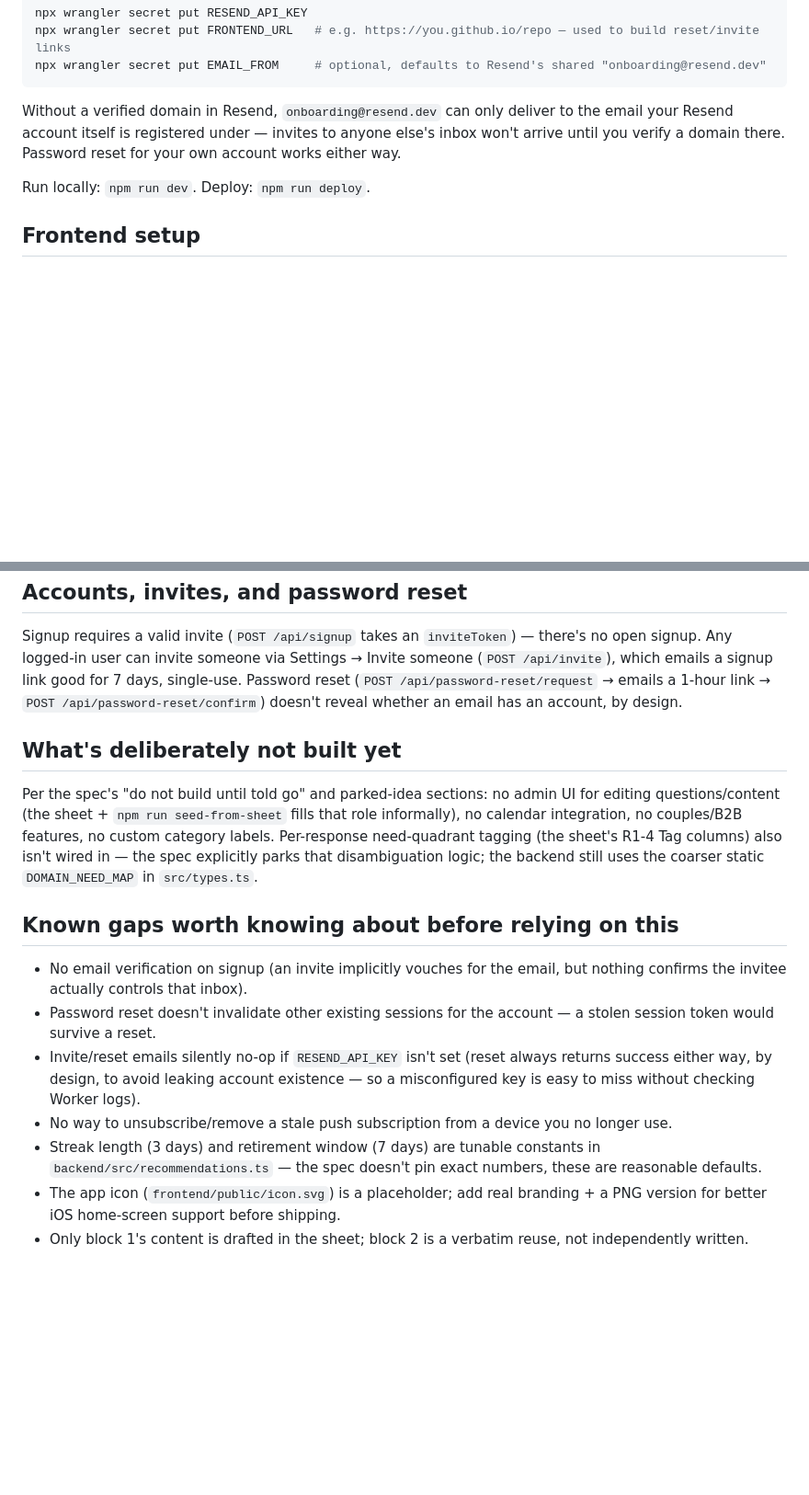
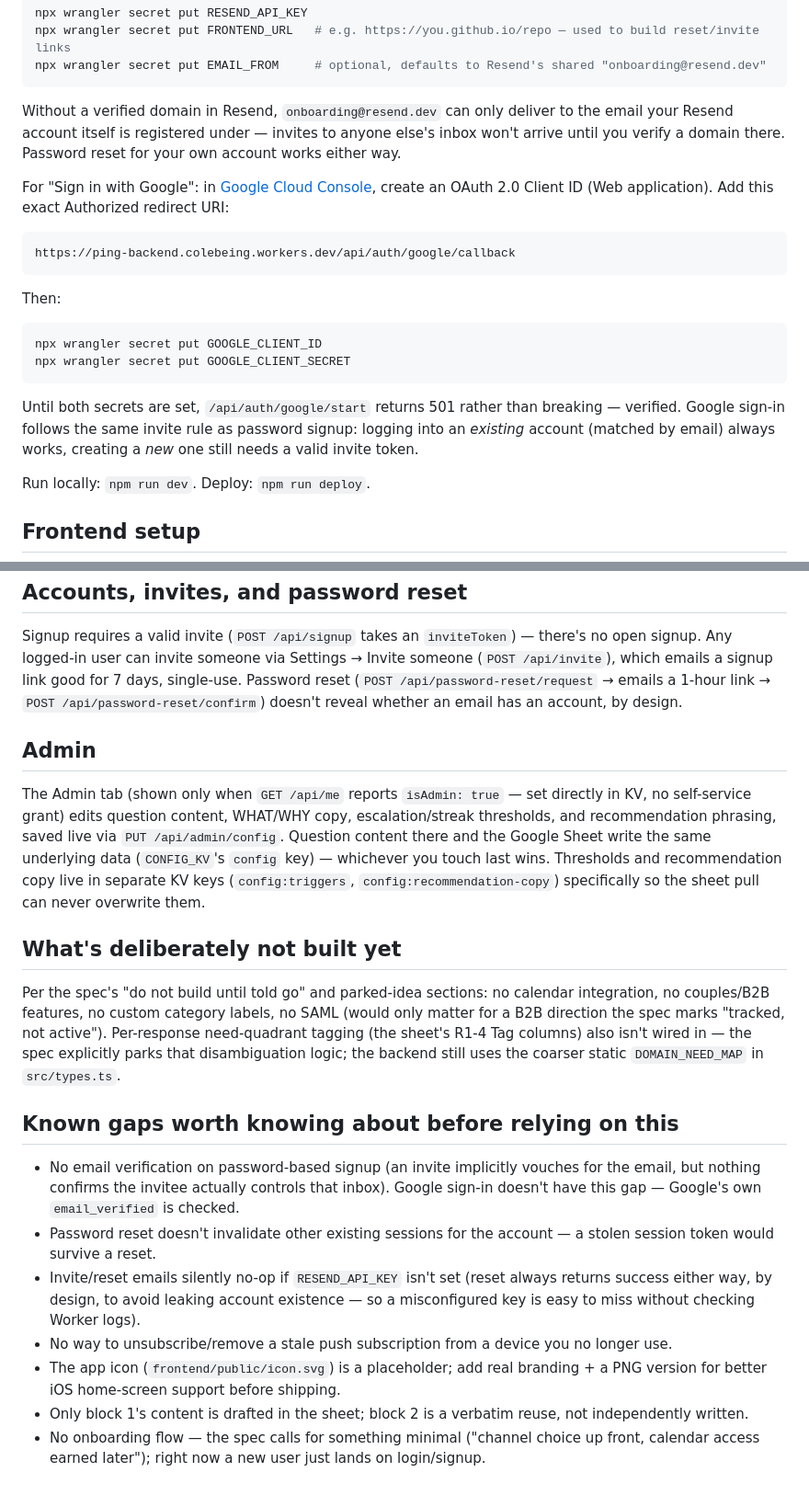
Before and after one commit to colebeing/Ping, a Markdown page: README.md, 2 parts joined by grey strips. Shown at 92% size. Drawn GitHub-style; blank space fills up the shorter version.

Commit message:
Document Google sign-in setup, admin interface, and update stale gaps list

````diff
--- a/README.md
+++ b/README.md
@@ -52,6 +52,21 @@ npx wrangler secret put EMAIL_FROM     # optional, defaults to Resend's shared "
 
 Without a verified domain in Resend, `onboarding@resend.dev` can only deliver to the email your Resend account itself is registered under — invites to anyone else's inbox won't arrive until you verify a domain there. Password reset for your own account works either way.
 
+For "Sign in with Google": in [Google Cloud Console](https://console.cloud.google.com/apis/credentials), create an OAuth 2.0 Client ID (Web application). Add this exact Authorized redirect URI:
+
+```
+https://ping-backend.colebeing.workers.dev/api/auth/google/callback
+```
+
+Then:
+
+```bash
+npx wrangler secret put GOOGLE_CLIENT_ID
+npx wrangler secret put GOOGLE_CLIENT_SECRET
+```
+
+Until both secrets are set, `/api/auth/google/start` returns 501 rather than breaking — verified. Google sign-in follows the same invite rule as password signup: logging into an *existing* account (matched by email) always works, creating a *new* one still needs a valid invite token.
+
 Run locally: `npm run dev`. Deploy: `npm run deploy`.
 
 ## Frontend setup
@@ -89,16 +104,20 @@ Only block 1 (morning) content is drafted; block 2 reuses it verbatim (only the
 
 Signup requires a valid invite (`POST /api/signup` takes an `inviteToken`) — there's no open signup. Any logged-in user can invite someone via Settings → Invite someone (`POST /api/invite`), which emails a signup link good for 7 days, single-use. Password reset (`POST /api/password-reset/request` → emails a 1-hour link → `POST /api/password-reset/confirm`) doesn't reveal whether an email has an account, by design.
 
+## Admin
+
+The Admin tab (shown only when `GET /api/me` reports `isAdmin: true` — set directly in KV, no self-service grant) edits question content, WHAT/WHY copy, escalation/streak thresholds, and recommendation phrasing, saved live via `PUT /api/admin/config`. Question content there and the Google Sheet write the same underlying data (`CONFIG_KV`'s `config` key) — whichever you touch last wins. Thresholds and recommendation copy live in separate KV keys (`config:triggers`, `config:recommendation-copy`) specifically so the sheet pull can never overwrite them.
+
 ## What's deliberately not built yet
 
-Per the spec's "do not build until told go" and parked-idea sections: no admin UI for editing questions/content (the sheet + `npm run seed-from-sheet` fills that role informally), no calendar integration, no couples/B2B features, no custom category labels. Per-response need-quadrant tagging (the sheet's R1-4 Tag columns) also isn't wired in — the spec explicitly parks that disambiguation logic; the backend still uses the coarser static `DOMAIN_NEED_MAP` in `src/types.ts`.
+Per the spec's "do not build until told go" and parked-idea sections: no calendar integration, no couples/B2B features, no custom category labels, no SAML (would only matter for a B2B direction the spec marks "tracked, not active"). Per-response need-quadrant tagging (the sheet's R1-4 Tag columns) also isn't wired in — the spec explicitly parks that disambiguation logic; the backend still uses the coarser static `DOMAIN_NEED_MAP` in `src/types.ts`.
 
 ## Known gaps worth knowing about before relying on this
 
-- No email verification on signup (an invite implicitly vouches for the email, but nothing confirms the invitee actually controls that inbox).
+- No email verification on password-based signup (an invite implicitly vouches for the email, but nothing confirms the invitee actually controls that inbox). Google sign-in doesn't have this gap — Google's own `email_verified` is checked.
 - Password reset doesn't invalidate other existing sessions for the account — a stolen session token would survive a reset.
 - Invite/reset emails silently no-op if `RESEND_API_KEY` isn't set (reset always returns success either way, by design, to avoid leaking account existence — so a misconfigured key is easy to miss without checking Worker logs).
 - No way to unsubscribe/remove a stale push subscription from a device you no longer use.
-- Streak length (3 days) and retirement window (7 days) are tunable constants in `backend/src/recommendations.ts` — the spec doesn't pin exact numbers, these are reasonable defaults.
 - The app icon (`frontend/public/icon.svg`) is a placeholder; add real branding + a PNG version for better iOS home-screen support before shipping.
 - Only block 1's content is drafted in the sheet; block 2 is a verbatim reuse, not independently written.
+- No onboarding flow — the spec calls for something minimal ("channel choice up front, calendar access earned later"); right now a new user just lands on login/signup.
````
